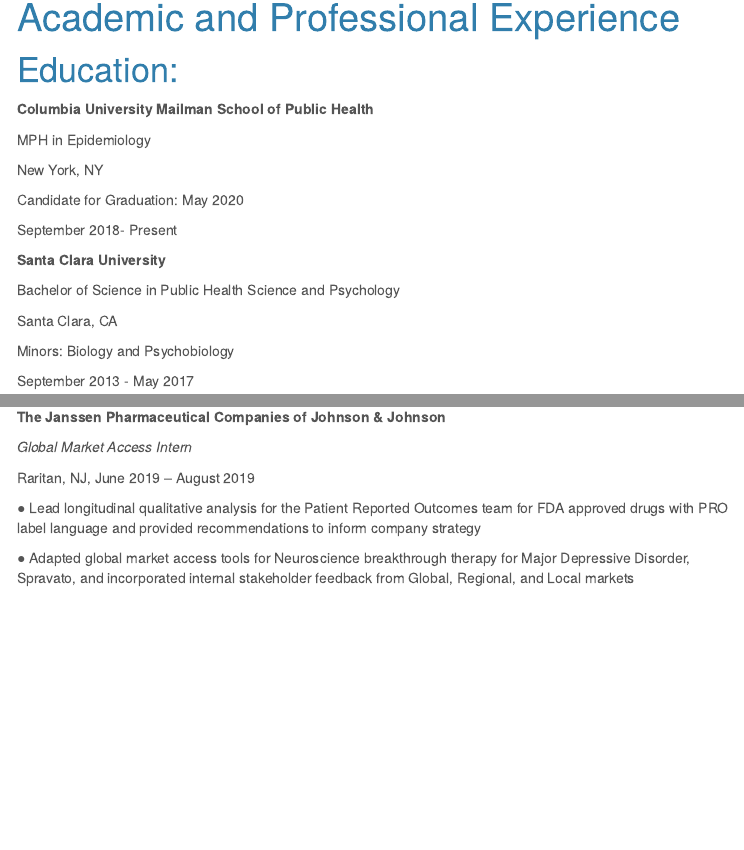
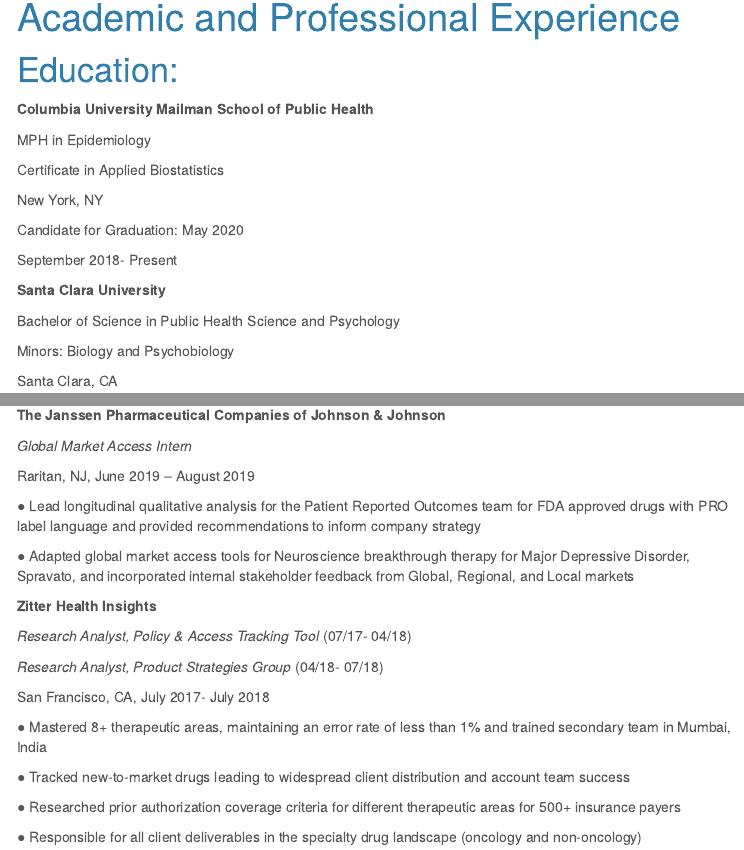
Before and after one commit to unp2000/umapalaniappan.github.io, an R Markdown document (aboutme.Rmd): the page in a window 1100 px wide, from 80 px down, and a second part further down, joined at a grey line. The pictures show the output file aboutme.html that the author committed with the source, opened offline; library style sheets and scripts come from the installed R packages; menus at the side of the page are left out.

Commit message:
Adding Ziter Health Insights to about me page

```diff
--- a/aboutme.Rmd
+++ b/aboutme.Rmd
@@ -14,6 +14,8 @@
 
 MPH in Epidemiology
 
+Certificate in Applied Biostatistics
+
 New York, NY
 
 Candidate for Graduation: May 2020
@@ -22,17 +24,13 @@
 
 
 
-
-
-
-
 **Santa Clara University**
 
 Bachelor of Science in Public Health Science and Psychology
 
+Minors: Biology and Psychobiology
+
 Santa Clara, CA
-
-Minors: Biology and Psychobiology
 
 September 2013 - May 2017
 
@@ -47,3 +45,21 @@
 ●	Lead longitudinal qualitative analysis for the Patient Reported Outcomes team for FDA approved drugs with PRO label language and provided recommendations to inform company strategy
 
 ●	Adapted global market access tools for Neuroscience breakthrough therapy for Major Depressive Disorder, Spravato, and incorporated internal stakeholder feedback from Global, Regional, and Local markets
+
+
+
+**Zitter Health Insights**
+
+*Research Analyst, Policy & Access Tracking Tool* (07/17- 04/18)
+
+*Research Analyst, Product Strategies Group* (04/18- 07/18)
+
+San Francisco, CA, July 2017- July 2018
+
+●	Mastered 8+ therapeutic areas, maintaining an error rate of less than 1% and trained secondary team in Mumbai, India
+
+●	Tracked new-to-market drugs leading to widespread client distribution and account team success
+
+●	Researched prior authorization coverage criteria for different therapeutic areas for 500+ insurance payers
+
+●	Responsible for all client deliverables in the specialty drug landscape (oncology and non-oncology)
```
Also changed, not shown: aboutme.html.
